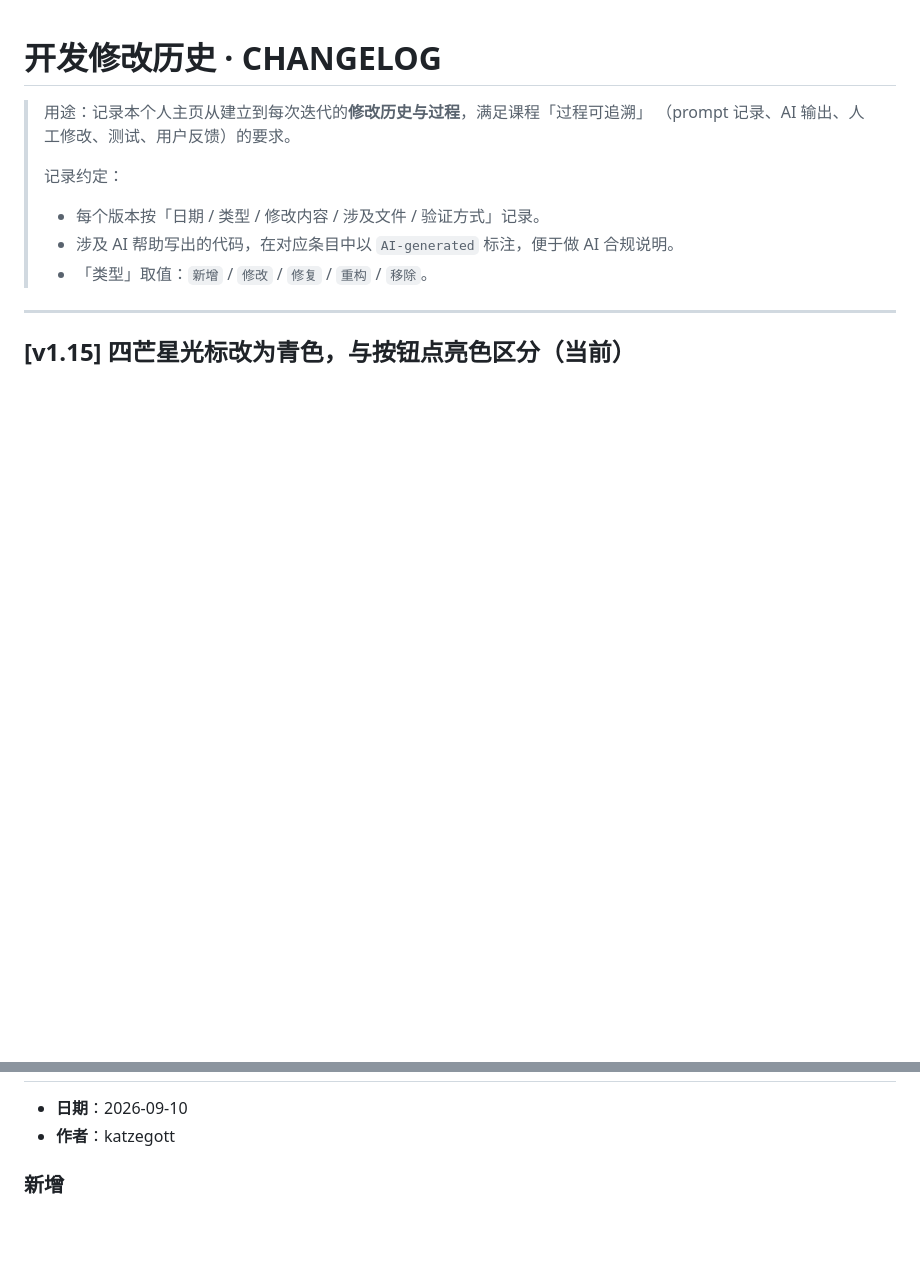
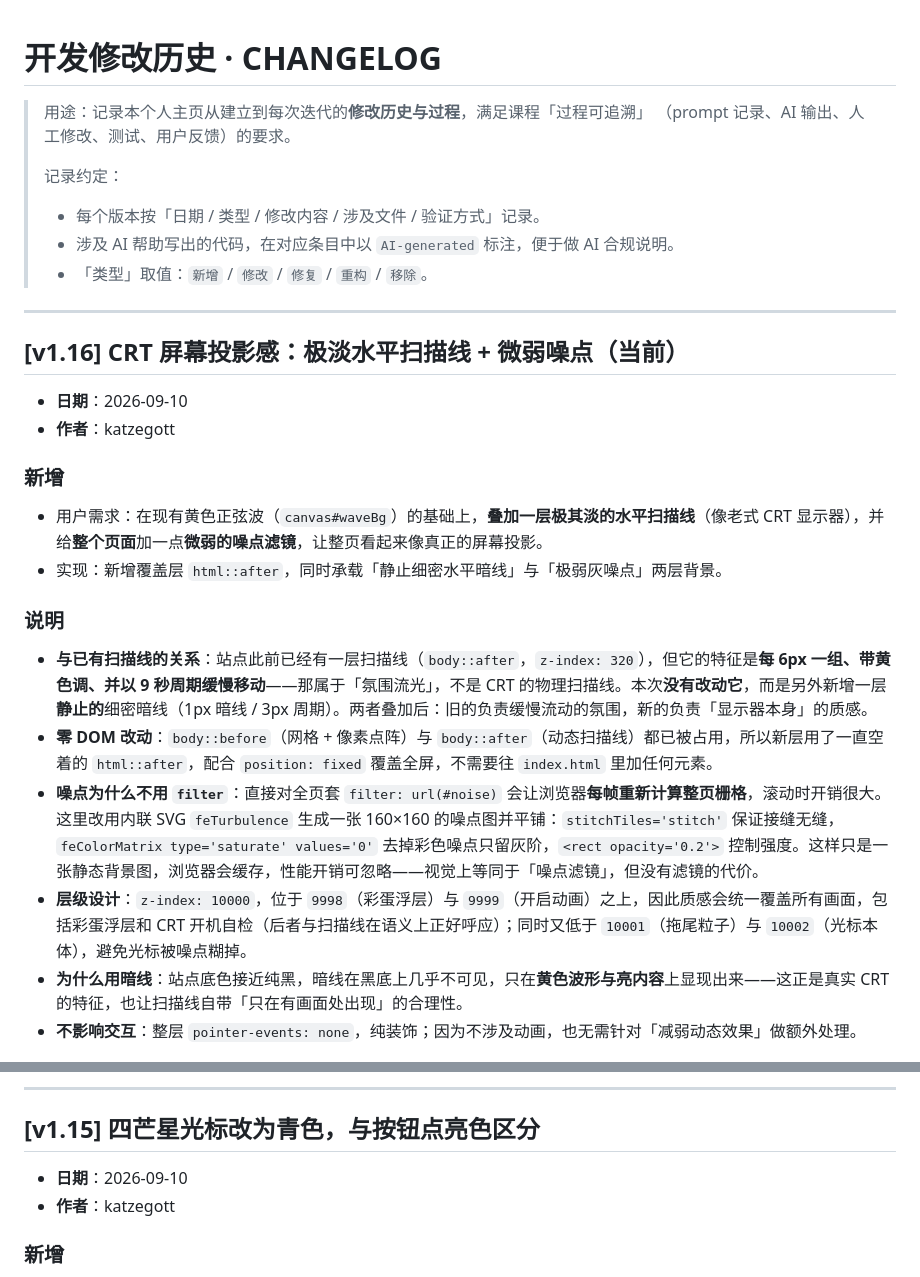
Before and after one commit to Yunochi0v0/personal-homepage, a Markdown page: CHANGELOG.md, 2 parts joined by grey strips. Drawn GitHub-style; blank space fills up the shorter version.

Commit message:
docs: CHANGELOG 记录 v1.16 CRT 扫描线与噪点

```diff
--- a/CHANGELOG.md
+++ b/CHANGELOG.md
@@ -10,4 +10,20 @@
 
 ---
 
-## [v1.15] 四芒星光标改为青色，与按钮点亮色区分（当前）
+## [v1.16] CRT 屏幕投影感：极淡水平扫描线 + 微弱噪点（当前）
+
+- **日期**：2026-09-10
+- **作者**：katzegott
+
+### 新增
+- 用户需求：在现有黄色正弦波（`canvas#waveBg`）的基础上，**叠加一层极其淡的水平扫描线**（像老式 CRT 显示器），并给**整个页面**加一点**微弱的噪点滤镜**，让整页看起来像真正的屏幕投影。
+- 实现：新增覆盖层 `html::after`，同时承载「静止细密水平暗线」与「极弱灰噪点」两层背景。
+
+### 说明
+- **与已有扫描线的关系**：站点此前已经有一层扫描线（`body::after`，`z-index: 320`），但它的特征是**每 6px 一组、带黄色调、并以 9 秒周期缓慢移动**——那属于「氛围流光」，不是 CRT 的物理扫描线。本次**没有改动它**，而是另外新增一层**静止的**细密暗线（1px 暗线 / 3px 周期）。两者叠加后：旧的负责缓慢流动的氛围，新的负责「显示器本身」的质感。
+- **零 DOM 改动**：`body::before`（网格 + 像素点阵）与 `body::after`（动态扫描线）都已被占用，所以新层用了一直空着的 `html::after`，配合 `position: fixed` 覆盖全屏，不需要往 `index.html` 里加任何元素。
+- **噪点为什么不用 `filter`**：直接对全页套 `filter: url(#noise)` 会让浏览器**每帧重新计算整页栅格**，滚动时开销很大。这里改用内联 SVG `feTurbulence` 生成一张 160×160 的噪点图并平铺：`stitchTiles='stitch'` 保证接缝无缝，`feColorMatrix type='saturate' values='0'` 去掉彩色噪点只留灰阶，`<rect opacity='0.2'>` 控制强度。这样只是一张静态背景图，浏览器会缓存，性能开销可忽略——视觉上等同于「噪点滤镜」，但没有滤镜的代价。
+- **层级设计**：`z-index: 10000`，位于 `9998`（彩蛋浮层）与 `9999`（开启动画）之上，因此质感会统一覆盖所有画面，包括彩蛋浮层和 CRT 开机自检（后者与扫描线在语义上正好呼应）；同时又低于 `10001`（拖尾粒子）与 `10002`（光标本体），避免光标被噪点糊掉。
+- **为什么用暗线**：站点底色接近纯黑，暗线在黑底上几乎不可见，只在**黄色波形与亮内容**上显现出来——这正是真实 CRT 的特征，也让扫描线自带「只在有画面处出现」的合理性。
+- **不影响交互**：整层 `pointer-events: none`，纯装饰；因为不涉及动画，也无需针对「减弱动态效果」做额外处理。
+
@@ -14,3 +44,6 @@
+---
+
+## [v1.15] 四芒星光标改为青色，与按钮点亮色区分
 
 - **日期**：2026-09-10
 - **作者**：katzegott
```
Also changed, not shown: other parts of CHANGELOG.md (+14 -0 lines).
